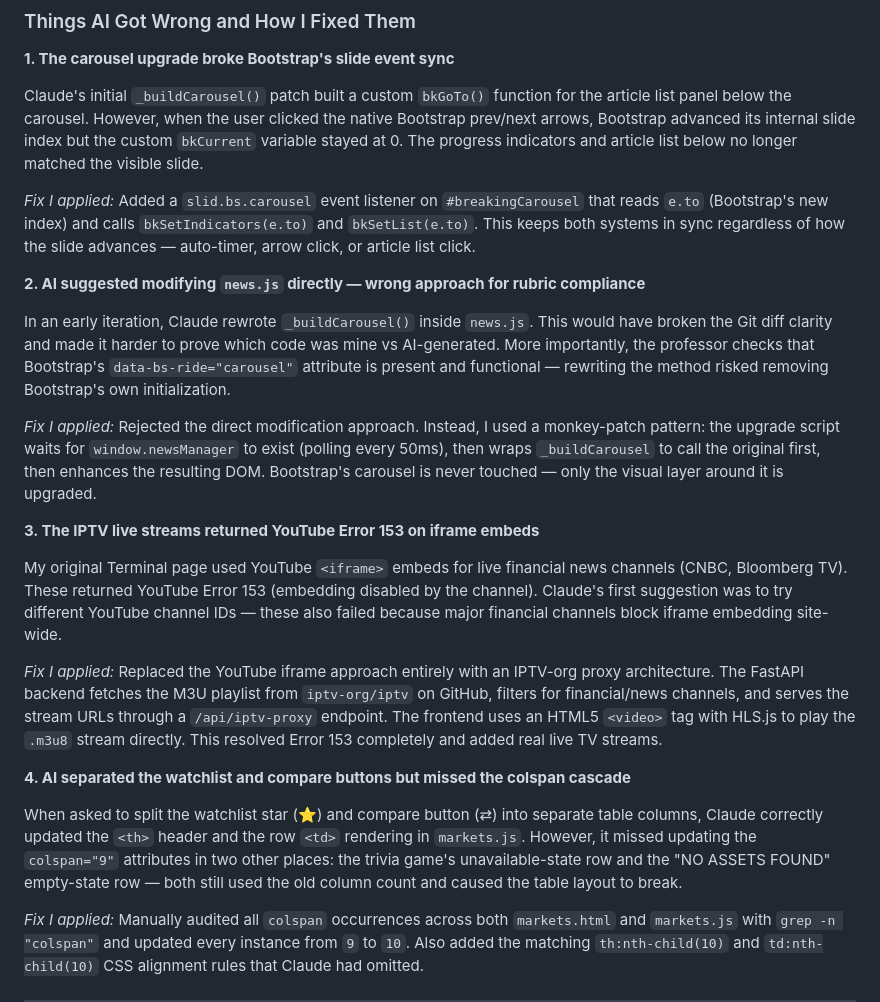
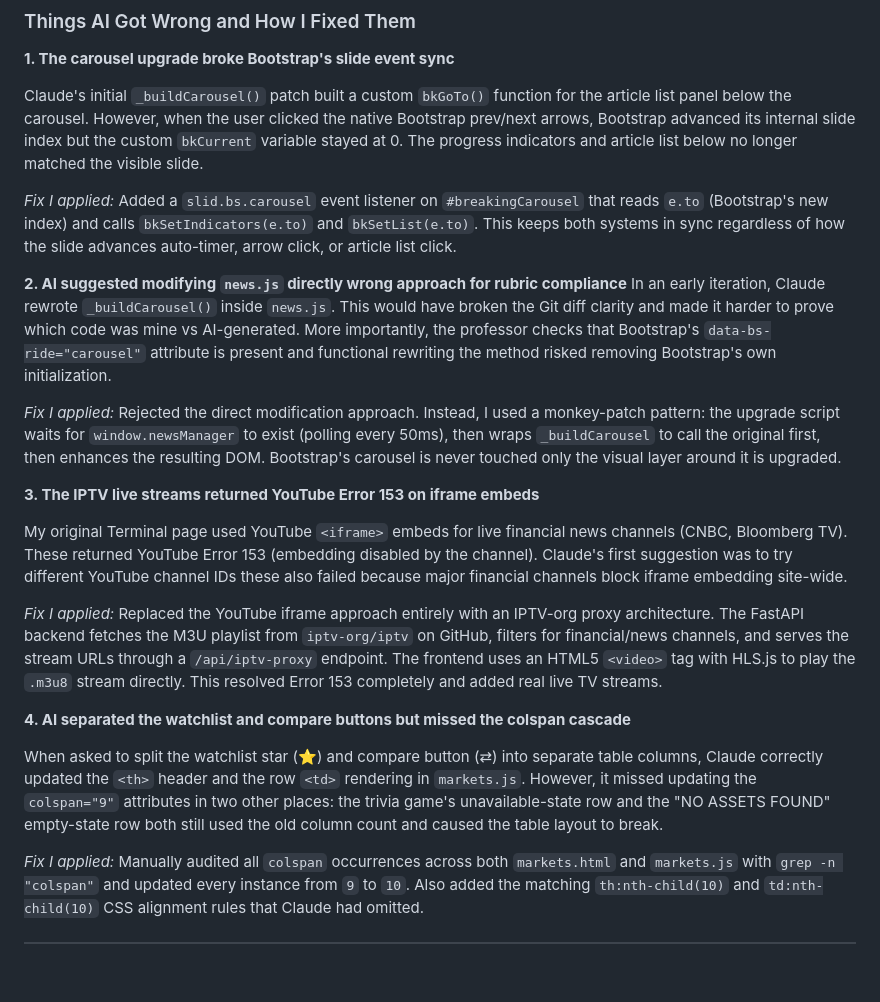
Before and after one commit to apex-education-center/MKTPULSE, a Markdown page: README.md, the part around one of its changes. Rendered like a GitHub page; blank space fills up the shorter version.

```diff
--- a/README.md
+++ b/README.md
@@ -280,23 +280,22 @@ The following are representative actual prompts submitted to Claude during devel
 
 Claude's initial `_buildCarousel()` patch built a custom `bkGoTo()` function for the article list panel below the carousel. However, when the user clicked the native Bootstrap prev/next arrows, Bootstrap advanced its internal slide index but the custom `bkCurrent` variable stayed at 0. The progress indicators and article list below no longer matched the visible slide.
 
-*Fix I applied:* Added a `slid.bs.carousel` event listener on `#breakingCarousel` that reads `e.to` (Bootstrap's new index) and calls `bkSetIndicators(e.to)` and `bkSetList(e.to)`. This keeps both systems in sync regardless of how the slide advances — auto-timer, arrow click, or article list click.
+*Fix I applied:* Added a `slid.bs.carousel` event listener on `#breakingCarousel` that reads `e.to` (Bootstrap's new index) and calls `bkSetIndicators(e.to)` and `bkSetList(e.to)`. This keeps both systems in sync regardless of how the slide advances auto-timer, arrow click, or article list click.
 
-**2. AI suggested modifying `news.js` directly — wrong approach for rubric compliance**
+**2. AI suggested modifying `news.js` directly wrong approach for rubric compliance**
+In an early iteration, Claude rewrote `_buildCarousel()` inside `news.js`. This would have broken the Git diff clarity and made it harder to prove which code was mine vs AI-generated. More importantly, the professor checks that Bootstrap's `data-bs-ride="carousel"` attribute is present and functional rewriting the method risked removing Bootstrap's own initialization.
 
-In an early iteration, Claude rewrote `_buildCarousel()` inside `news.js`. This would have broken the Git diff clarity and made it harder to prove which code was mine vs AI-generated. More importantly, the professor checks that Bootstrap's `data-bs-ride="carousel"` attribute is present and functional — rewriting the method risked removing Bootstrap's own initialization.
-
-*Fix I applied:* Rejected the direct modification approach. Instead, I used a monkey-patch pattern: the upgrade script waits for `window.newsManager` to exist (polling every 50ms), then wraps `_buildCarousel` to call the original first, then enhances the resulting DOM. Bootstrap's carousel is never touched — only the visual layer around it is upgraded.
+*Fix I applied:* Rejected the direct modification approach. Instead, I used a monkey-patch pattern: the upgrade script waits for `window.newsManager` to exist (polling every 50ms), then wraps `_buildCarousel` to call the original first, then enhances the resulting DOM. Bootstrap's carousel is never touched only the visual layer around it is upgraded.
 
 **3. The IPTV live streams returned YouTube Error 153 on iframe embeds**
 
-My original Terminal page used YouTube `<iframe>` embeds for live financial news channels (CNBC, Bloomberg TV). These returned YouTube Error 153 (embedding disabled by the channel). Claude's first suggestion was to try different YouTube channel IDs — these also failed because major financial channels block iframe embedding site-wide.
+My original Terminal page used YouTube `<iframe>` embeds for live financial news channels (CNBC, Bloomberg TV). These returned YouTube Error 153 (embedding disabled by the channel). Claude's first suggestion was to try different YouTube channel IDs these also failed because major financial channels block iframe embedding site-wide.
 
 *Fix I applied:* Replaced the YouTube iframe approach entirely with an IPTV-org proxy architecture. The FastAPI backend fetches the M3U playlist from `iptv-org/iptv` on GitHub, filters for financial/news channels, and serves the stream URLs through a `/api/iptv-proxy` endpoint. The frontend uses an HTML5 `<video>` tag with HLS.js to play the `.m3u8` stream directly. This resolved Error 153 completely and added real live TV streams.
 
 **4. AI separated the watchlist and compare buttons but missed the colspan cascade**
 
-When asked to split the watchlist star (⭐) and compare button (⇄) into separate table columns, Claude correctly updated the `<th>` header and the row `<td>` rendering in `markets.js`. However, it missed updating the `colspan="9"` attributes in two other places: the trivia game's unavailable-state row and the "NO ASSETS FOUND" empty-state row — both still used the old column count and caused the table layout to break.
+When asked to split the watchlist star (⭐) and compare button (⇄) into separate table columns, Claude correctly updated the `<th>` header and the row `<td>` rendering in `markets.js`. However, it missed updating the `colspan="9"` attributes in two other places: the trivia game's unavailable-state row and the "NO ASSETS FOUND" empty-state row both still used the old column count and caused the table layout to break.
 
 *Fix I applied:* Manually audited all `colspan` occurrences across both `markets.html` and `markets.js` with `grep -n "colspan"` and updated every instance from `9` to `10`. Also added the matching `th:nth-child(10)` and `td:nth-child(10)` CSS alignment rules that Claude had omitted.
 
```
Also changed, not shown: other parts of README.md (+12 -12 lines).
